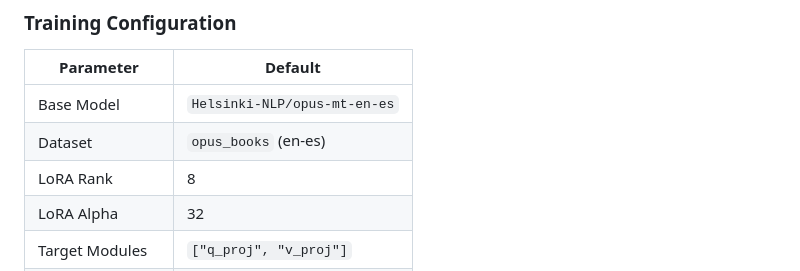
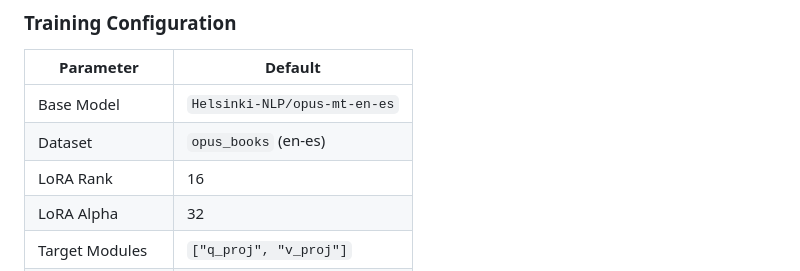
Before and after one commit to Md-Emon-Hasan/Translatica, a Markdown page: README.md, the part around the change. Rendered like a GitHub page.

```diff
--- a/README.md
+++ b/README.md
@@ -351,7 +351,7 @@ python -m backend.training.train \
 | ---------------- | ---------------------------- |
 | Base Model       | `Helsinki-NLP/opus-mt-en-es` |
 | Dataset          | `opus_books` (en-es)         |
-| LoRA Rank        | 8                            |
+| LoRA Rank        | 16                            |
 | LoRA Alpha       | 32                           |
 | Target Modules   | `["q_proj", "v_proj"]`       |
 | Trainable Params | ~0.38%                       |
```
